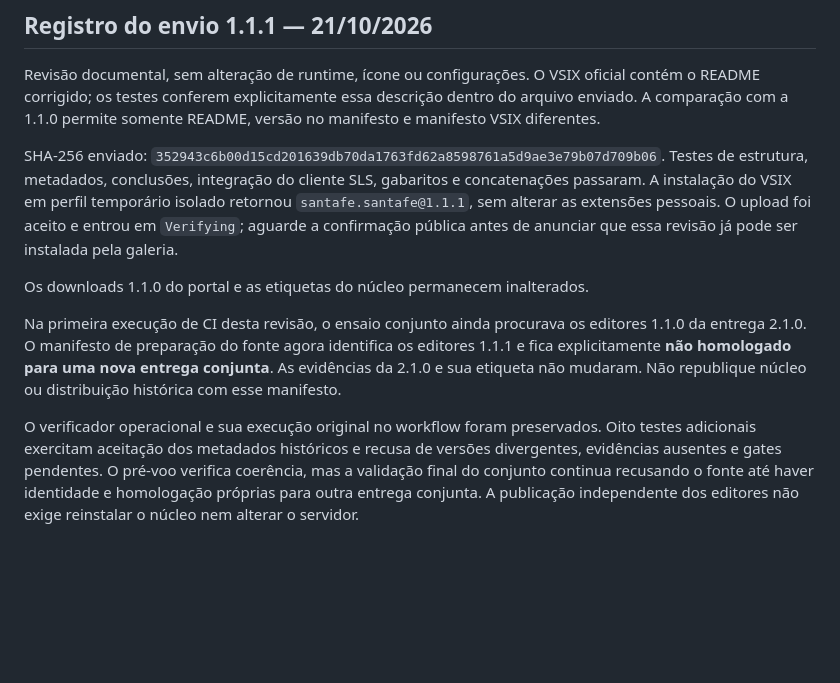
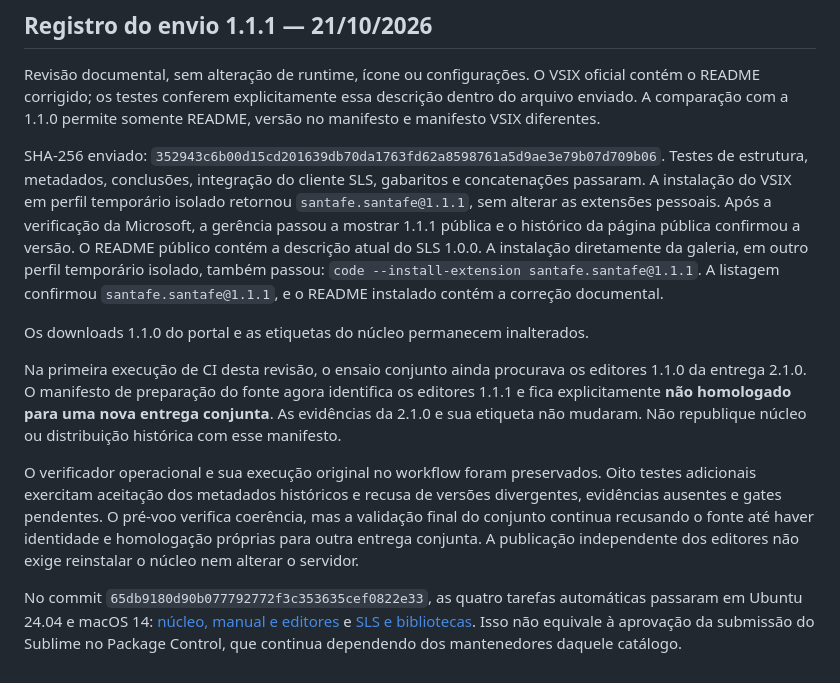
Before and after one commit to rafaellemos/santafe, a Markdown page: extensões/vscode/PUBLICAR.md, the part around the change. Rendered like a GitHub page; blank space fills up the shorter version.

Commit message:
Registra publicação pública dos editores 1.1.1 e validação da galeria

```diff
--- a/extensões/vscode/PUBLICAR.md
+++ b/extensões/vscode/PUBLICAR.md
@@ -91,8 +91,12 @@ SHA-256 enviado:
 Testes de estrutura, metadados, conclusões, integração do cliente SLS,
 gabaritos e concatenações passaram. A instalação do VSIX em perfil temporário
 isolado retornou `santafe.santafe@1.1.1`, sem alterar as extensões pessoais.
-O upload foi aceito e entrou em `Verifying`; aguarde a confirmação pública
-antes de anunciar que essa revisão já pode ser instalada pela galeria.
+Após a verificação da Microsoft, a gerência passou a mostrar 1.1.1 pública
+e o histórico da página pública confirmou a versão. O README público contém
+a descrição atual do SLS 1.0.0. A instalação diretamente da galeria, em outro
+perfil temporário isolado, também passou:
+`code --install-extension santafe.santafe@1.1.1`. A listagem confirmou
+`santafe.santafe@1.1.1`, e o README instalado contém a correção documental.
 
 Os downloads 1.1.0 do portal e as etiquetas do núcleo permanecem inalterados.
 
@@ -109,3 +113,10 @@ pendentes. O pré-voo verifica coerência, mas a validação final do conjunto
 continua recusando o fonte até haver identidade e homologação próprias para
 outra entrega conjunta. A publicação independente dos editores não exige
 reinstalar o núcleo nem alterar o servidor.
+
+No commit `65db9180d90b077792772f3c353635cef0822e33`, as quatro tarefas
+automáticas passaram em Ubuntu 24.04 e macOS 14:
+[núcleo, manual e editores](https://github.com/rafaellemos/santafe/actions/runs/39598962372)
+e [SLS e bibliotecas](https://github.com/rafaellemos/santafe/actions/runs/39598962271).
+Isso não equivale à aprovação da submissão do Sublime no Package Control,
+que continua dependendo dos mantenedores daquele catálogo.
```
